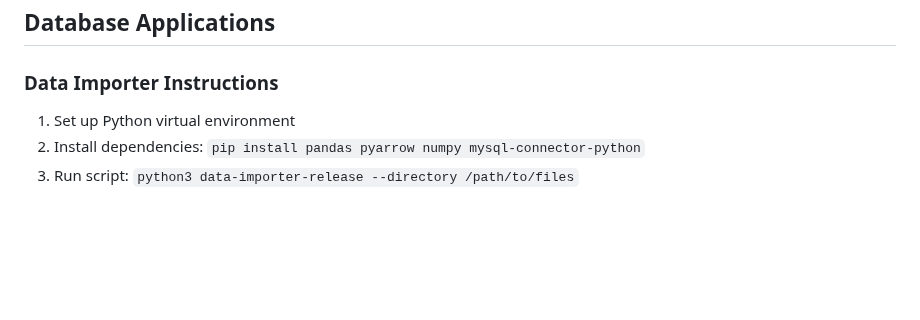
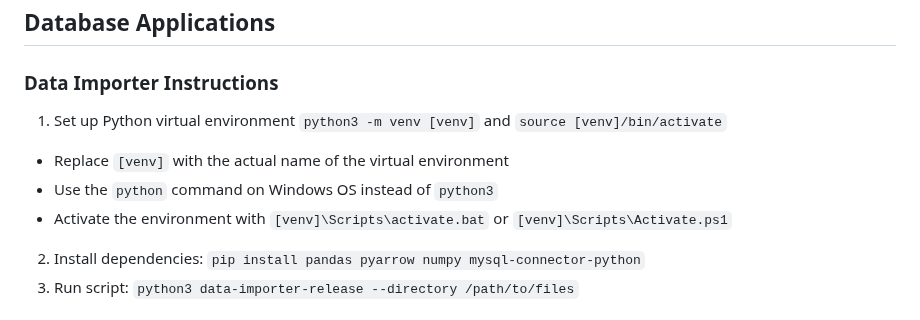
Before and after one commit to CVK2C/4560-semester-project, a Markdown page: README.md, the part around the change. Drawn GitHub-style; blank space fills up the shorter version.

```diff
--- a/README.md
+++ b/README.md
@@ -83,7 +83,10 @@ The database applications (data import tool, data preprocessing script and machi
 ## Database Applications
 ### Data Importer Instructions
 
-1. Set up Python virtual environment
+1. Set up Python virtual environment `python3 -m venv [venv]` and `source [venv]/bin/activate`
+  - Replace `[venv]` with the actual name of the virtual environment
+  - Use the `python` command on Windows OS instead of `python3`
+  - Activate the environment with `[venv]\Scripts\activate.bat` or `[venv]\Scripts\Activate.ps1`
 2. Install dependencies: `pip install pandas pyarrow numpy mysql-connector-python`
 3. Run script: `python3 data-importer-release --directory /path/to/files`
 
```
